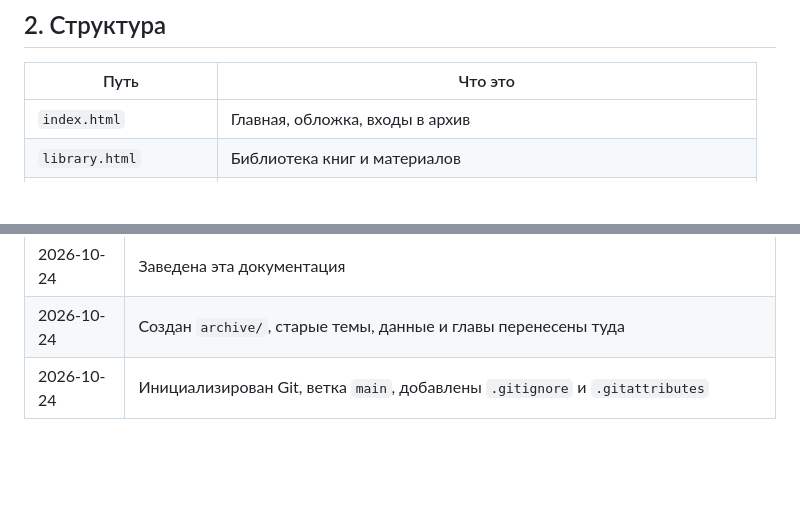
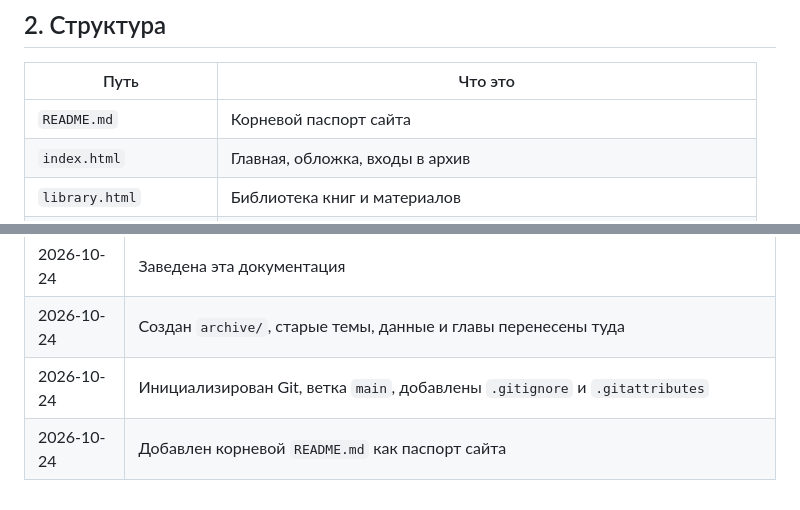
Before and after one commit to DarkDaro/DaroSite, a Markdown page: docs/site/README.md, 2 parts joined by grey strips. GitHub-like rendering; blank space fills up the shorter version.

Commit message:
Add project README and link it in site docs

```diff
--- a/docs/site/README.md
+++ b/docs/site/README.md
@@ -16,6 +16,7 @@
 
 | Путь | Что это |
 |---|---|
+| `README.md` | Корневой паспорт сайта |
 | `index.html` | Главная, обложка, входы в архив |
 | `library.html` | Библиотека книг и материалов |
 | `book.html` | Книга, содержание, выходные данные |
@@ -154,3 +155,4 @@ git log --oneline --decorate -5
 | 2026-10-24 | Заведена эта документация |
 | 2026-10-24 | Создан `archive/`, старые темы, данные и главы перенесены туда |
 | 2026-10-24 | Инициализирован Git, ветка `main`, добавлены `.gitignore` и `.gitattributes` |
+| 2026-10-24 | Добавлен корневой `README.md` как паспорт сайта |
```
Also changed, not shown: README.md (added, +124 -0 lines).
